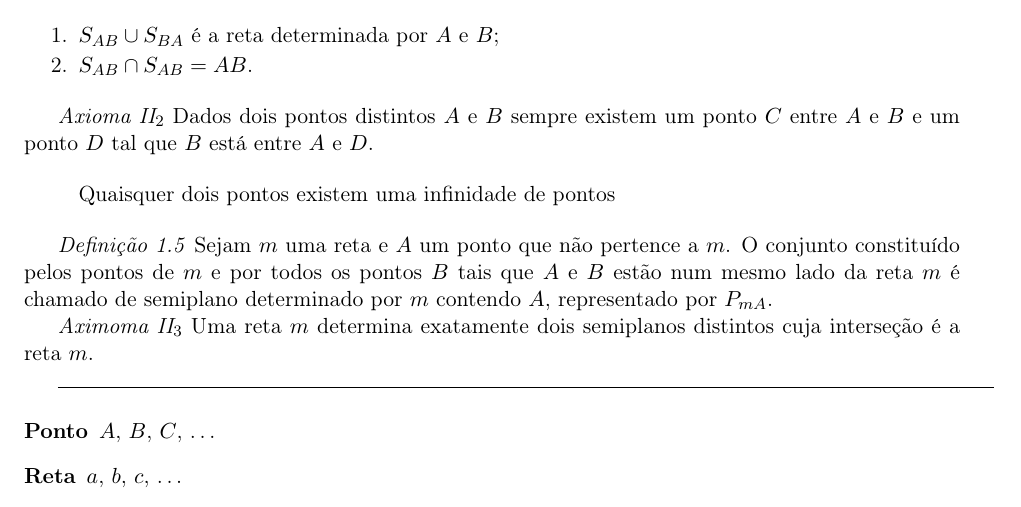
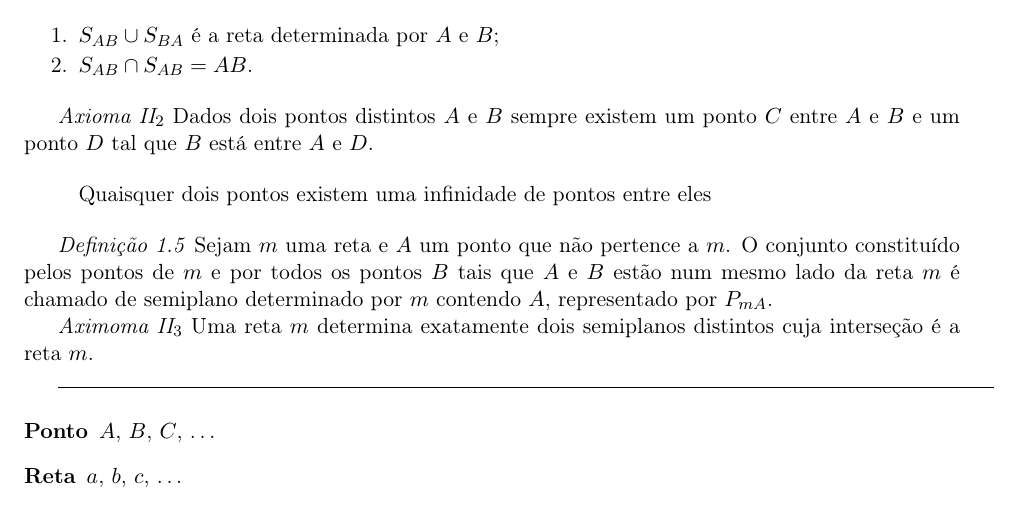
Before and after one commit to dmitrynix/resumo-geometria-euclidiana, a LaTeX document (resumo-geometria-euclidiana.tex): part of page 1 of 3, cut so that both start at the same text. Compiled offline with pdfLaTeX.

Commit message:
Fix quote

```diff
--- a/resumo-geometria-euclidiana.tex
+++ b/resumo-geometria-euclidiana.tex
@@ -65,7 +65,7 @@ $B$ temos:
 entre $A$ e $B$ e um ponto $D$ tal que $B$ está entre $A$ e $D$.
 
 \begin{quote}
-  Quaisquer dois pontos existem uma infinidade de pontos
+  Quaisquer dois pontos existem uma infinidade de pontos entre eles
 \end{quote}
 
 \emph{Definição 1.5} Sejam $m$ uma reta e $A$ um ponto que não pertence a
```
